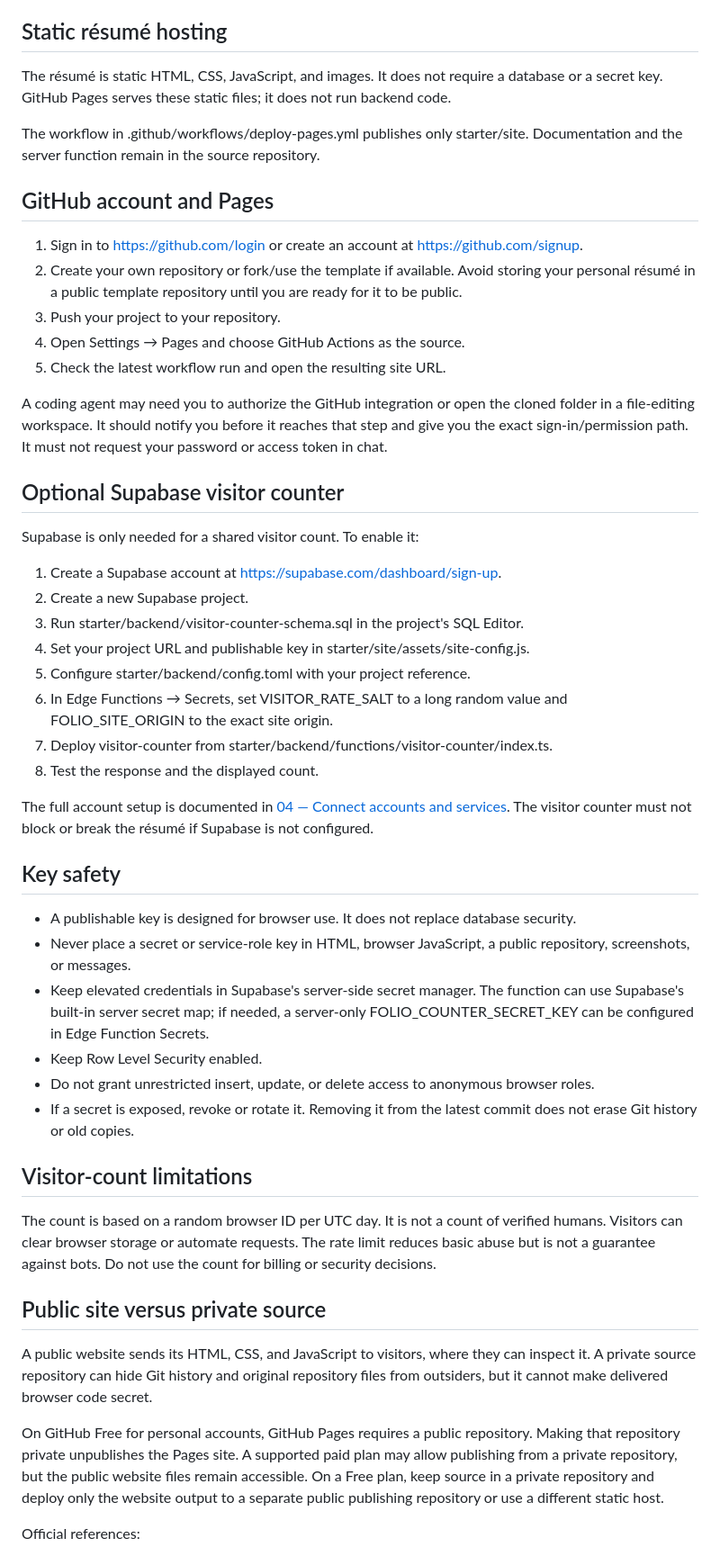
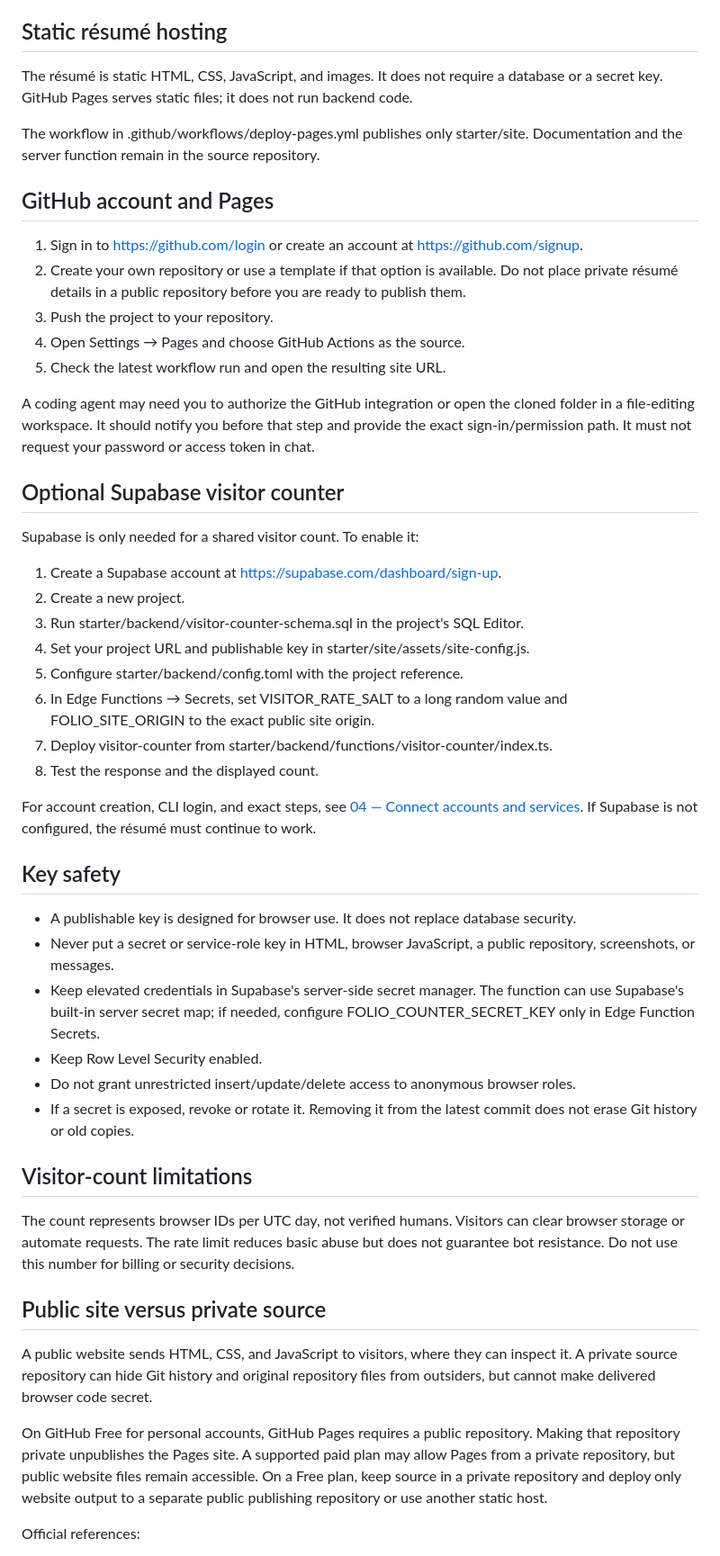
Before and after one commit to Ali-Banibougeri/folioforge, a Markdown page: docs/en/05-security-publishing.md, the part around one of its changes. Shown at 90% size. GitHub-like rendering.

Commit message:
Limit backend security guide to visitor counter

```diff
--- a/docs/en/05-security-publishing.md
+++ b/docs/en/05-security-publishing.md
@@ -4,52 +4,52 @@
 
 ## Static résumé hosting
 
-The résumé is static HTML, CSS, JavaScript, and images. It does not require a database or a secret key. GitHub Pages serves these static files; it does not run backend code.
+The résumé is static HTML, CSS, JavaScript, and images. It does not require a database or a secret key. GitHub Pages serves static files; it does not run backend code.
 
 The workflow in .github/workflows/deploy-pages.yml publishes only starter/site. Documentation and the server function remain in the source repository.
 
 ## GitHub account and Pages
 
 1. Sign in to https://github.com/login or create an account at https://github.com/signup.
-2. Create your own repository or fork/use the template if available. Avoid storing your personal résumé in a public template repository until you are ready for it to be public.
-3. Push your project to your repository.
+2. Create your own repository or use a template if that option is available. Do not place private résumé details in a public repository before you are ready to publish them.
+3. Push the project to your repository.
 4. Open Settings → Pages and choose GitHub Actions as the source.
 5. Check the latest workflow run and open the resulting site URL.
 
-A coding agent may need you to authorize the GitHub integration or open the cloned folder in a file-editing workspace. It should notify you before it reaches that step and give you the exact sign-in/permission path. It must not request your password or access token in chat.
+A coding agent may need you to authorize the GitHub integration or open the cloned folder in a file-editing workspace. It should notify you before that step and provide the exact sign-in/permission path. It must not request your password or access token in chat.
 
 ## Optional Supabase visitor counter
 
 Supabase is only needed for a shared visitor count. To enable it:
 1. Create a Supabase account at https://supabase.com/dashboard/sign-up.
-2. Create a new Supabase project.
+2. Create a new project.
 3. Run starter/backend/visitor-counter-schema.sql in the project's SQL Editor.
 4. Set your project URL and publishable key in starter/site/assets/site-config.js.
-5. Configure starter/backend/config.toml with your project reference.
-6. In Edge Functions → Secrets, set VISITOR_RATE_SALT to a long random value and FOLIO_SITE_ORIGIN to the exact site origin.
+5. Configure starter/backend/config.toml with the project reference.
+6. In Edge Functions → Secrets, set VISITOR_RATE_SALT to a long random value and FOLIO_SITE_ORIGIN to the exact public site origin.
 7. Deploy visitor-counter from starter/backend/functions/visitor-counter/index.ts.
 8. Test the response and the displayed count.
 
-The full account setup is documented in [04 — Connect accounts and services](./04-connect-services.md). The visitor counter must not block or break the résumé if Supabase is not configured.
+For account creation, CLI login, and exact steps, see [04 — Connect accounts and services](./04-connect-services.md). If Supabase is not configured, the résumé must continue to work.
 
 ## Key safety
 
 - A publishable key is designed for browser use. It does not replace database security.
-- Never place a secret or service-role key in HTML, browser JavaScript, a public repository, screenshots, or messages.
-- Keep elevated credentials in Supabase's server-side secret manager. The function can use Supabase's built-in server secret map; if needed, a server-only FOLIO_COUNTER_SECRET_KEY can be configured in Edge Function Secrets.
+- Never put a secret or service-role key in HTML, browser JavaScript, a public repository, screenshots, or messages.
+- Keep elevated credentials in Supabase's server-side secret manager. The function can use Supabase's built-in server secret map; if needed, configure FOLIO_COUNTER_SECRET_KEY only in Edge Function Secrets.
 - Keep Row Level Security enabled.
-- Do not grant unrestricted insert, update, or delete access to anonymous browser roles.
+- Do not grant unrestricted insert/update/delete access to anonymous browser roles.
 - If a secret is exposed, revoke or rotate it. Removing it from the latest commit does not erase Git history or old copies.
 
 ## Visitor-count limitations
 
-The count is based on a random browser ID per UTC day. It is not a count of verified humans. Visitors can clear browser storage or automate requests. The rate limit reduces basic abuse but is not a guarantee against bots. Do not use the count for billing or security decisions.
+The count represents browser IDs per UTC day, not verified humans. Visitors can clear browser storage or automate requests. The rate limit reduces basic abuse but does not guarantee bot resistance. Do not use this number for billing or security decisions.
 
 ## Public site versus private source
 
-A public website sends its HTML, CSS, and JavaScript to visitors, where they can inspect it. A private source repository can hide Git history and original repository files from outsiders, but it cannot make delivered browser code secret.
+A public website sends HTML, CSS, and JavaScript to visitors, where they can inspect it. A private source repository can hide Git history and original repository files from outsiders, but cannot make delivered browser code secret.
 
-On GitHub Free for personal accounts, GitHub Pages requires a public repository. Making that repository private unpublishes the Pages site. A supported paid plan may allow publishing from a private repository, but the public website files remain accessible. On a Free plan, keep source in a private repository and deploy only the website output to a separate public publishing repository or use a different static host.
+On GitHub Free for personal accounts, GitHub Pages requires a public repository. Making that repository private unpublishes the Pages site. A supported paid plan may allow Pages from a private repository, but public website files remain accessible. On a Free plan, keep source in a private repository and deploy only website output to a separate public publishing repository or use another static host.
 
 Official references:
 - [Create a GitHub Pages site](https://docs.github.com/en/pages/getting-started-with-github-pages/creating-a-github-pages-site)
```
Also changed, not shown: other parts of docs/en/05-security-publishing.md (+2 -2 lines).
